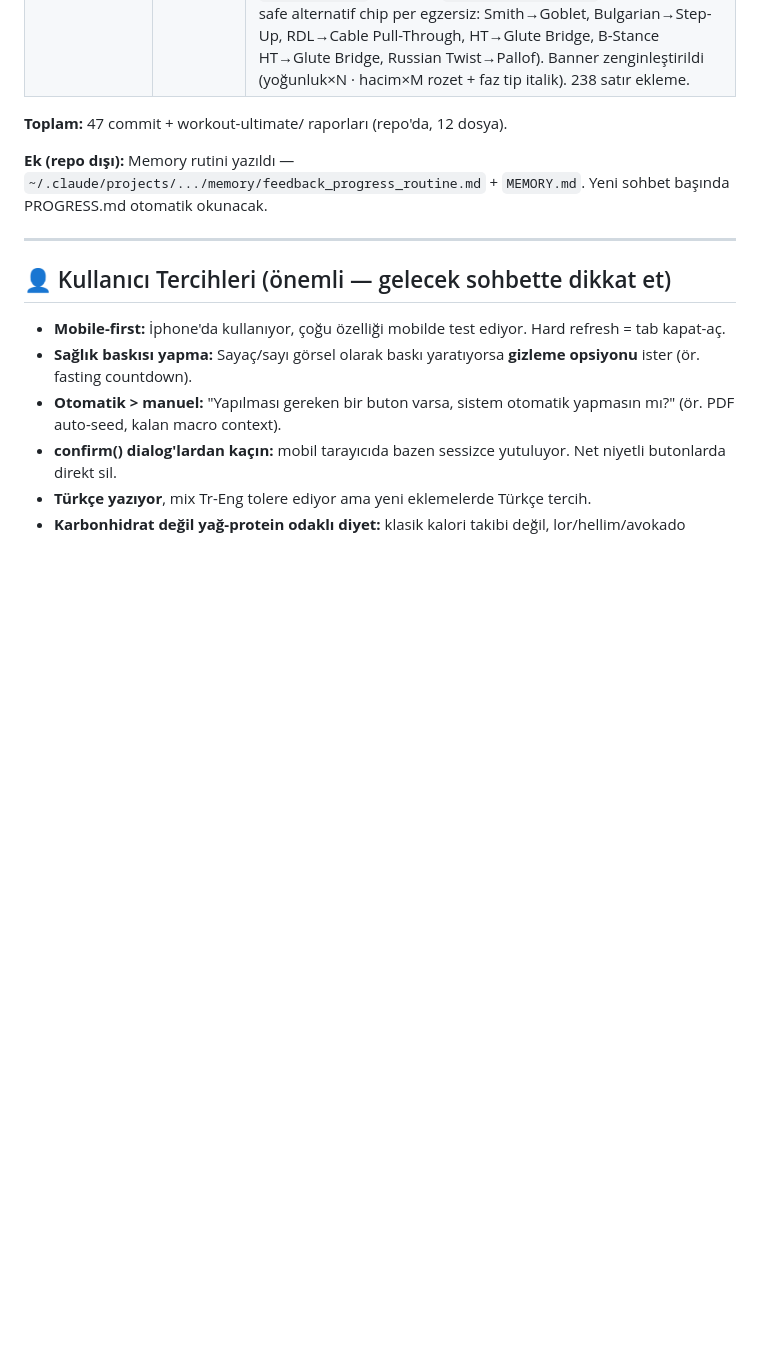
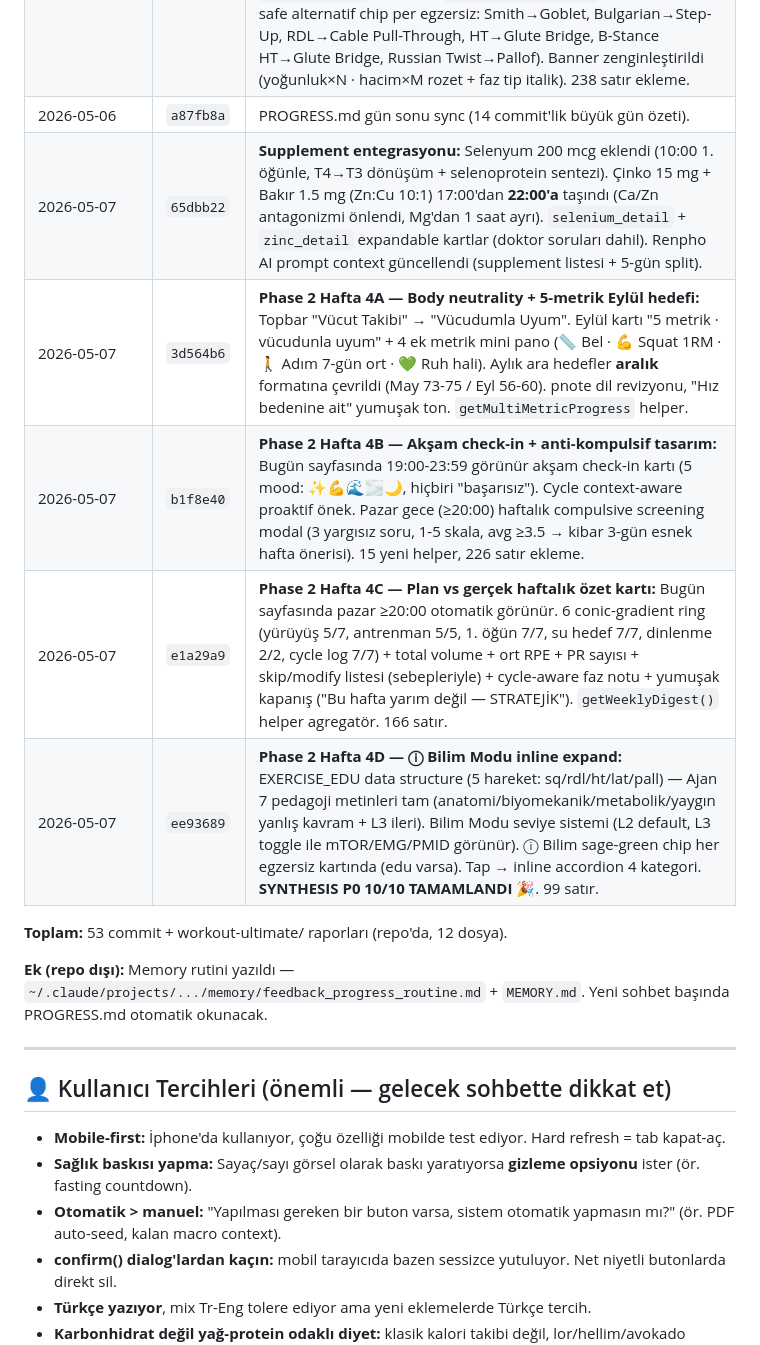
Before and after one commit to bengisusengul/bengisu-program, a Markdown page: PROGRESS.md, the part around one of its changes. Rendered like a GitHub page; blank space fills up the shorter version.

```diff
--- a/PROGRESS.md
+++ b/PROGRESS.md
@@ -203,8 +203,14 @@ Bengisu'nun **kişisel sağlık takip uygulaması**. Tek dosyalı (HTML+CSS+JS)
 | 2026-05-06 | `f3694c4` | **Phase 2 Hafta 2B — Wake Lock + auto rest timer:** `acquireWakeLock`, `releaseWakeLock`, visibilitychange listener, `startSetTimer`, `stopSetTimer`, `adjustTimer`, `timerComplete`, `renderRestTimer`. Set ✓ sonrası otomatik timer (compound 150s, izolasyon 75s, core 45s). Vibration [180,80,180,80,260] (Android), iOS visual flash fallback. 159 satır ekleme. PROGRESS güncellendi: Selenyum 200mcg + Çinko ⚠ doz doğrulama bekleyen supplement entegrasyonu. |
 | 2026-05-06 | `cee41ca` | **Phase 2 Hafta 2C — PR celebration + antrenman özeti + sparkline:** `celebratePR`, `getPRZenQuote` (cycle-aware ZEN havuzları: Folliküler/Ovulasyon/Luteal/Regl), `findExerciseName`, `renderPRCelebration`, `closePR`. Trophy 🏆 entrance animasyon, "Önceki → Yeni" karşılaştırma, +delta, arketip rozeti. `renderSessionSummary` (üstte "✨ Antrenman Tamam" / "📊 Şu ana kadar" — kg·rep volume, ort RPE, PR count, atlanan, değişen). `renderExSparkline` her hareket için son 4 seans 1RM SVG inline trendi. 190 satır ekleme. **Hafta 2 (set log altyapısı) TAMAMLANDI.** |
 | 2026-05-06 | `588b6ef` | **Phase 2 Hafta 3 — 5-gün split + cycle-aware antrenman matrisi:** SP yenilendi (Pzt Alt-Squat / Sal Üst-Push / Çar Glute-Posterior / Per Üst-Pull / Cum Total-Hibrid / Cmt-Paz dinlenme). EX güncellendi: 27 eski + 10 yeni hareket (bss, gobl, step, ccf, bsht, cpt, db, apu, kbs, fc). CD soğumaları yeni split'e hizalandı. `getCycleAwareWorkoutAdjustment(d)` 7 faz × öneri tablosu (intensity/volume çarpanları + bilim notu + substitusyon flag). `OVULATION_SUB` tablosu + `applyOvulationSub()` (Day 11-15 cycle-safe alternatif chip per egzersiz: Smith→Goblet, Bulgarian→Step-Up, RDL→Cable Pull-Through, HT→Glute Bridge, B-Stance HT→Glute Bridge, Russian Twist→Pallof). Banner zenginleştirildi (yoğunluk×N · hacim×M rozet + faz tip italik). 238 satır ekleme. |
+| 2026-05-06 | `a87fb8a` | PROGRESS.md gün sonu sync (14 commit'lik büyük gün özeti). |
+| 2026-05-07 | `65dbb22` | **Supplement entegrasyonu:** Selenyum 200 mcg eklendi (10:00 1. öğünle, T4→T3 dönüşüm + selenoprotein sentezi). Çinko 15 mg + Bakır 1.5 mg (Zn:Cu 10:1) 17:00'dan **22:00'a** taşındı (Ca/Zn antagonizmi önlendi, Mg'dan 1 saat ayrı). `selenium_detail` + `zinc_detail` expandable kartlar (doktor soruları dahil). Renpho AI prompt context güncellendi (supplement listesi + 5-gün split). |
+| 2026-05-07 | `3d564b6` | **Phase 2 Hafta 4A — Body neutrality + 5-metrik Eylül hedefi:** Topbar "Vücut Takibi" → "Vücudumla Uyum". Eylül kartı "5 metrik · vücudunla uyum" + 4 ek metrik mini pano (📏 Bel · 💪 Squat 1RM · 🚶 Adım 7-gün ort · 💚 Ruh hali). Aylık ara hedefler **aralık** formatına çevrildi (May 73-75 / Eyl 56-60). pnote dil revizyonu, "Hız bedenine ait" yumuşak ton. `getMultiMetricProgress` helper. |
+| 2026-05-07 | `b1f8e40` | **Phase 2 Hafta 4B — Akşam check-in + anti-kompulsif tasarım:** Bugün sayfasında 19:00-23:59 görünür akşam check-in kartı (5 mood: ✨💪🌊🌫️🌙, hiçbiri "başarısız"). Cycle context-aware proaktif önek. Pazar gece (≥20:00) haftalık compulsive screening modal (3 yargısız soru, 1-5 skala, avg ≥3.5 → kibar 3-gün esnek hafta önerisi). 15 yeni helper, 226 satır ekleme. |
+| 2026-05-07 | `e1a29a9` | **Phase 2 Hafta 4C — Plan vs gerçek haftalık özet kartı:** Bugün sayfasında pazar ≥20:00 otomatik görünür. 6 conic-gradient ring (yürüyüş 5/7, antrenman 5/5, 1. öğün 7/7, su hedef 7/7, dinlenme 2/2, cycle log 7/7) + total volume + ort RPE + PR sayısı + skip/modify listesi (sebepleriyle) + cycle-aware faz notu + yumuşak kapanış ("Bu hafta yarım değil — STRATEJİK"). `getWeeklyDigest()` helper agregatör. 166 satır. |
+| 2026-05-07 | `ee93689` | **Phase 2 Hafta 4D — ⓘ Bilim Modu inline expand:** EXERCISE_EDU data structure (5 hareket: sq/rdl/ht/lat/pall) — Ajan 7 pedagoji metinleri tam (anatomi/biyomekanik/metabolik/yaygın yanlış kavram + L3 ileri). Bilim Modu seviye sistemi (L2 default, L3 toggle ile mTOR/EMG/PMID görünür). ⓘ Bilim sage-green chip her egzersiz kartında (edu varsa). Tap → inline accordion 4 kategori. **SYNTHESIS P0 10/10 TAMAMLANDI** 🎉. 99 satır. |
 
-**Toplam:** 47 commit + workout-ultimate/ raporları (repo'da, 12 dosya).
+**Toplam:** 53 commit + workout-ultimate/ raporları (repo'da, 12 dosya).
 
 **Ek (repo dışı):** Memory rutini yazıldı — `~/.claude/projects/.../memory/feedback_progress_routine.md` + `MEMORY.md`. Yeni sohbet başında PROGRESS.md otomatik okunacak.
 
```
Also changed, not shown: other parts of PROGRESS.md (+61 -21 lines).
